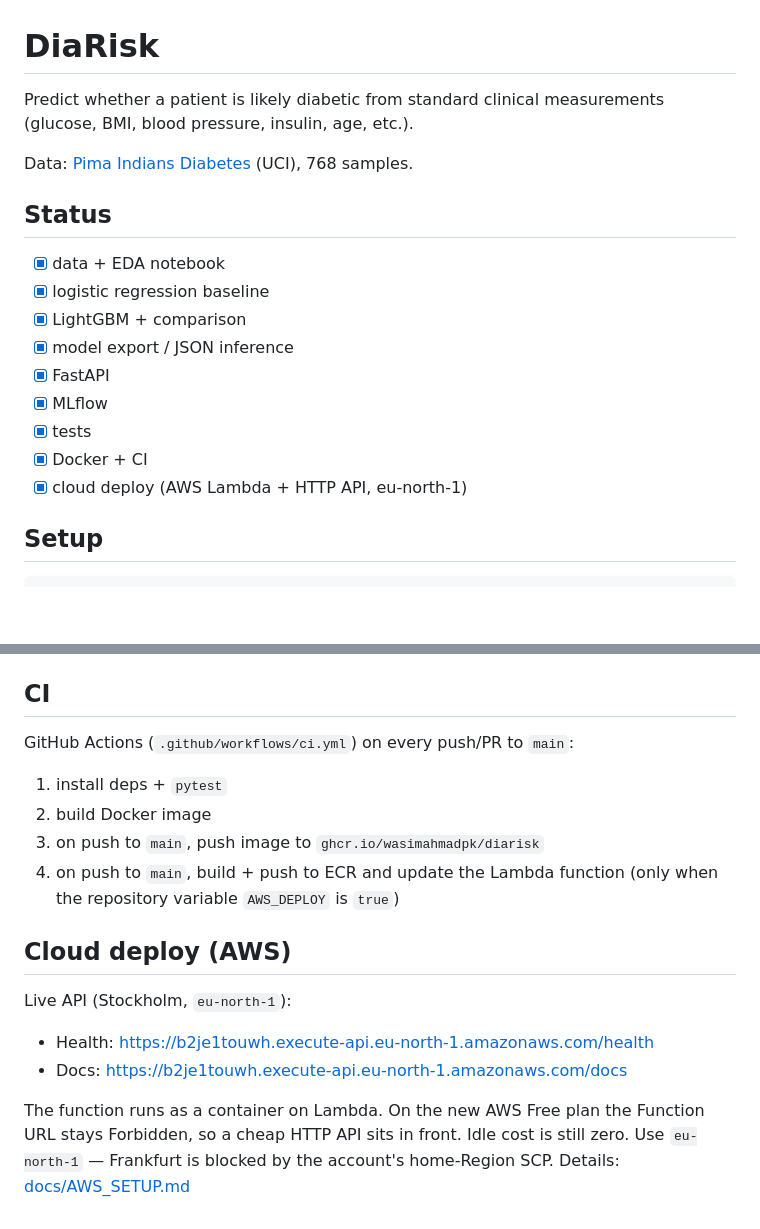
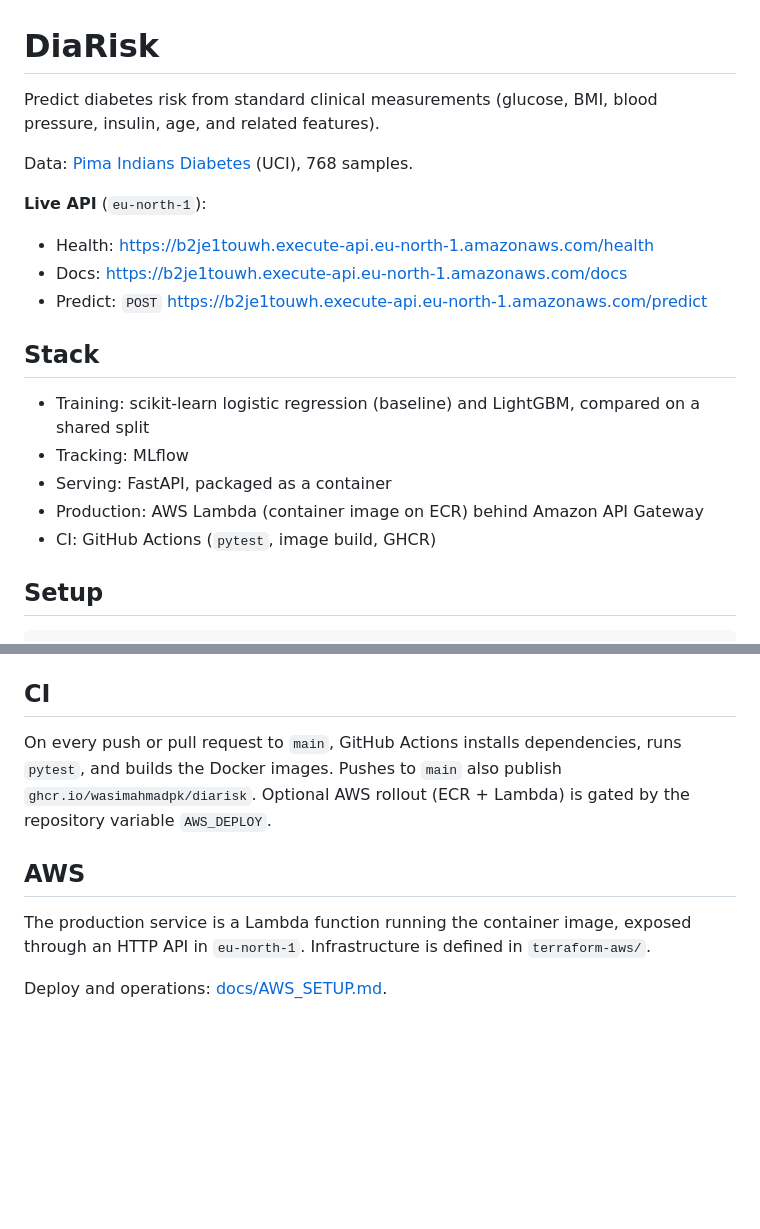
Before and after one commit to wasimahmadpk/diarisk, a Markdown page: README.md, 2 parts joined by grey strips. Drawn GitHub-style; blank space fills up the shorter version.

Commit message:
Rewrite the README as a concise project overview with live API links.

```diff
--- a/README.md
+++ b/README.md
@@ -1,21 +1,22 @@
 # DiaRisk
 
-Predict whether a patient is likely diabetic from standard clinical measurements
-(glucose, BMI, blood pressure, insulin, age, etc.).
+Predict diabetes risk from standard clinical measurements (glucose, BMI, blood pressure, insulin, age, and related features).
 
 Data: [Pima Indians Diabetes](https://archive.ics.uci.edu/dataset/34/diabetes) (UCI), 768 samples.
 
-## Status
+**Live API** (`eu-north-1`):
 
-- [x] data + EDA notebook
-- [x] logistic regression baseline
-- [x] LightGBM + comparison
-- [x] model export / JSON inference
-- [x] FastAPI
-- [x] MLflow
-- [x] tests
-- [x] Docker + CI
-- [x] cloud deploy (AWS Lambda + HTTP API, eu-north-1)
+- Health: https://b2je1touwh.execute-api.eu-north-1.amazonaws.com/health
+- Docs: https://b2je1touwh.execute-api.eu-north-1.amazonaws.com/docs
+- Predict: `POST` https://b2je1touwh.execute-api.eu-north-1.amazonaws.com/predict
+
+## Stack
+
+- Training: scikit-learn logistic regression (baseline) and LightGBM, compared on a shared split
+- Tracking: MLflow
+- Serving: FastAPI, packaged as a container
+- Production: AWS Lambda (container image on ECR) behind Amazon API Gateway
+- CI: GitHub Actions (`pytest`, image build, GHCR)
 
 ## Setup
 
@@ -133,22 +127,10 @@ MLflow). `Dockerfile.lambda` packages the same app for AWS Lambda.
 
 ## CI
 
-GitHub Actions (`.github/workflows/ci.yml`) on every push/PR to `main`:
+On every push or pull request to `main`, GitHub Actions installs dependencies, runs `pytest`, and builds the Docker images. Pushes to `main` also publish `ghcr.io/wasimahmadpk/diarisk`. Optional AWS rollout (ECR + Lambda) is gated by the repository variable `AWS_DEPLOY`.
 
-1. install deps + `pytest`
-2. build Docker image
-3. on push to `main`, push image to `ghcr.io/wasimahmadpk/diarisk`
-4. on push to `main`, build + push to ECR and update the Lambda function
-   (only when the repository variable `AWS_DEPLOY` is `true`)
+## AWS
 
-## Cloud deploy (AWS)
+The production service is a Lambda function running the container image, exposed through an HTTP API in `eu-north-1`. Infrastructure is defined in `terraform-aws/`.
 
-Live API (Stockholm, `eu-north-1`):
-
-- Health: https://b2je1touwh.execute-api.eu-north-1.amazonaws.com/health
-- Docs: https://b2je1touwh.execute-api.eu-north-1.amazonaws.com/docs
-
-The function runs as a container on Lambda. On the new AWS Free plan the
-Function URL stays Forbidden, so a cheap HTTP API sits in front. Idle cost is
-still zero. Use `eu-north-1` — Frankfurt is blocked by the account's home-Region
-SCP. Details: [docs/AWS_SETUP.md](docs/AWS_SETUP.md)
+Deploy and operations: [docs/AWS_SETUP.md](docs/AWS_SETUP.md).
```
Also changed, not shown: other parts of README.md (+9 -16 lines).
